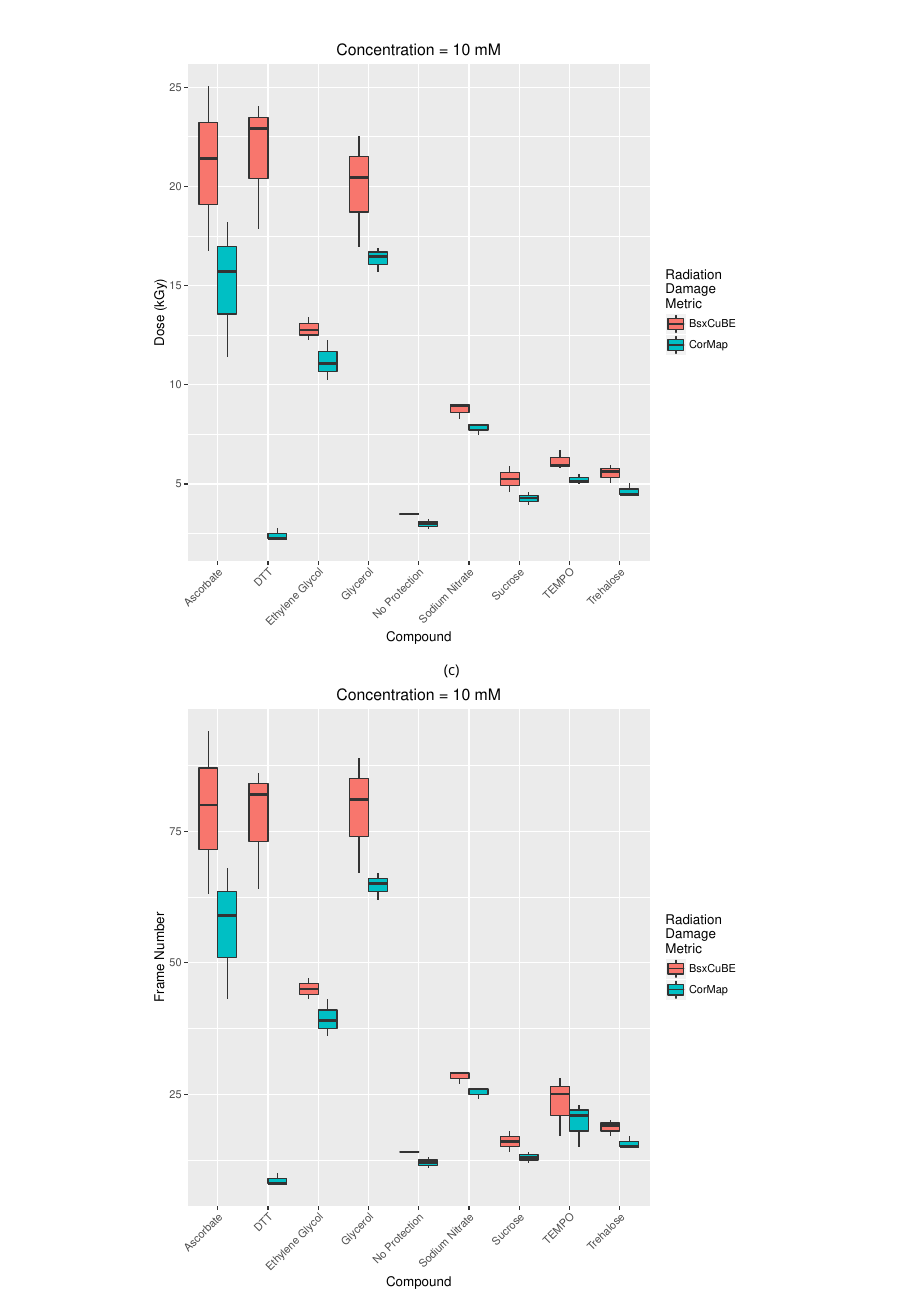
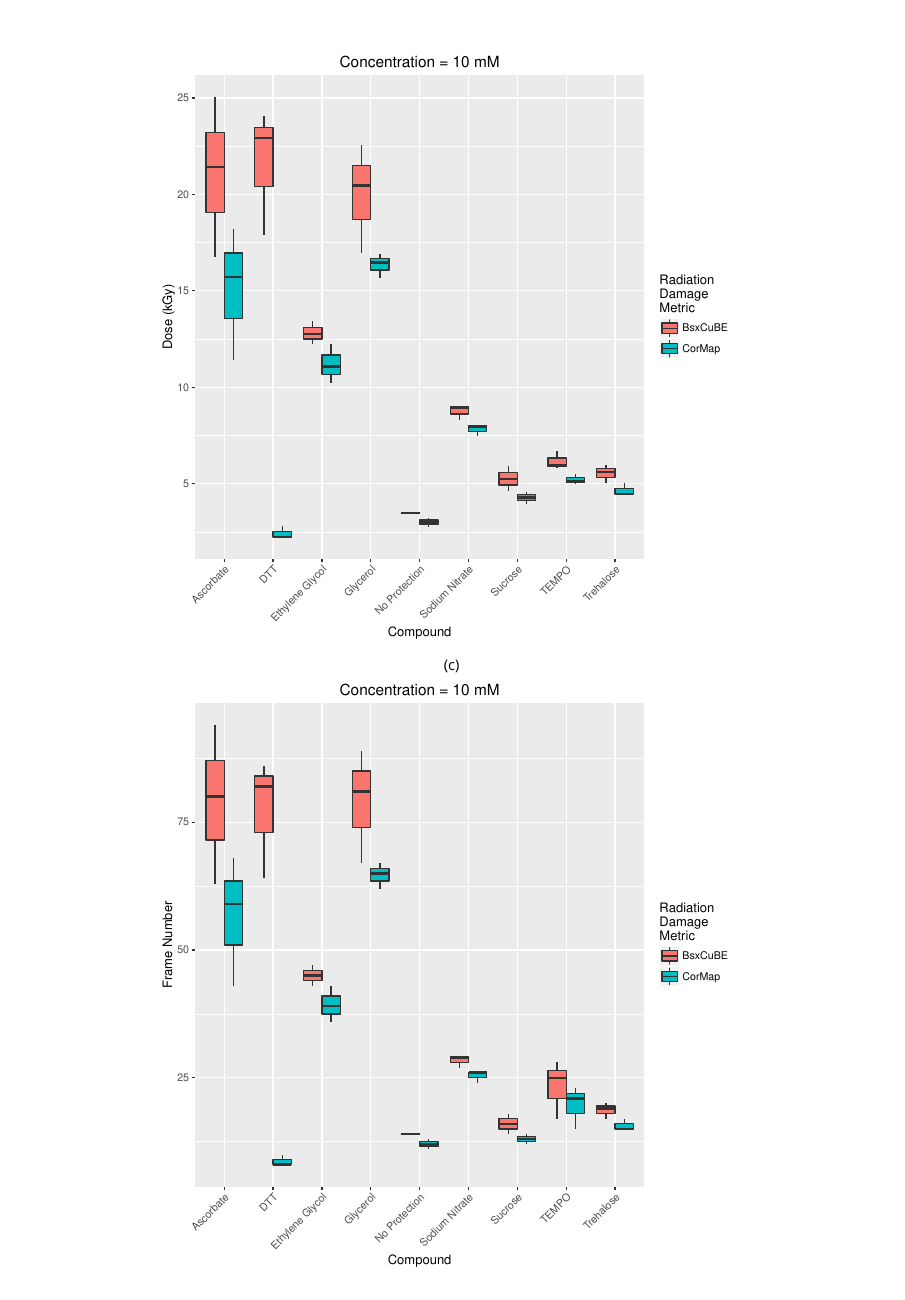
Before and after one commit to JHP4911/Thessis-Dphil, a LaTeX thesis (main.tex, which reads chapters/SAXS/results.tex): part of page 253 of 283, cut so that both start at the same text. Compiled offline with pdfLaTeX.

Commit message:
Submitted version of thesis (actual this time)

```diff
--- a/chapters/SAXS/results.tex
+++ b/chapters/SAXS/results.tex
@@ -170,14 +170,14 @@ The spread of the threshold values for those compounds is also smaller using dos
 \begin{figure}
     \ContinuedFloat
     \centering
-    \begin{subfigure}[b]{0.72\textwidth}
+    \begin{subfigure}[b]{0.7\textwidth}
             \centering
             \includegraphics[width=\textwidth]{figures/saxs/Conc_10_dose.pdf}
             \caption{}
             \label{fig:SAXS dose- 10mM}
     \end{subfigure}
     \\
-    \begin{subfigure}[b]{0.72\textwidth}
+    \begin{subfigure}[b]{0.7\textwidth}
             \centering
             \includegraphics[width=\textwidth]{figures/saxs/Conc_10_frame_num.pdf}
             \caption{}
```
Also changed, not shown: chapters/DWD/rde_considerations.tex (+1 -1 lines).
